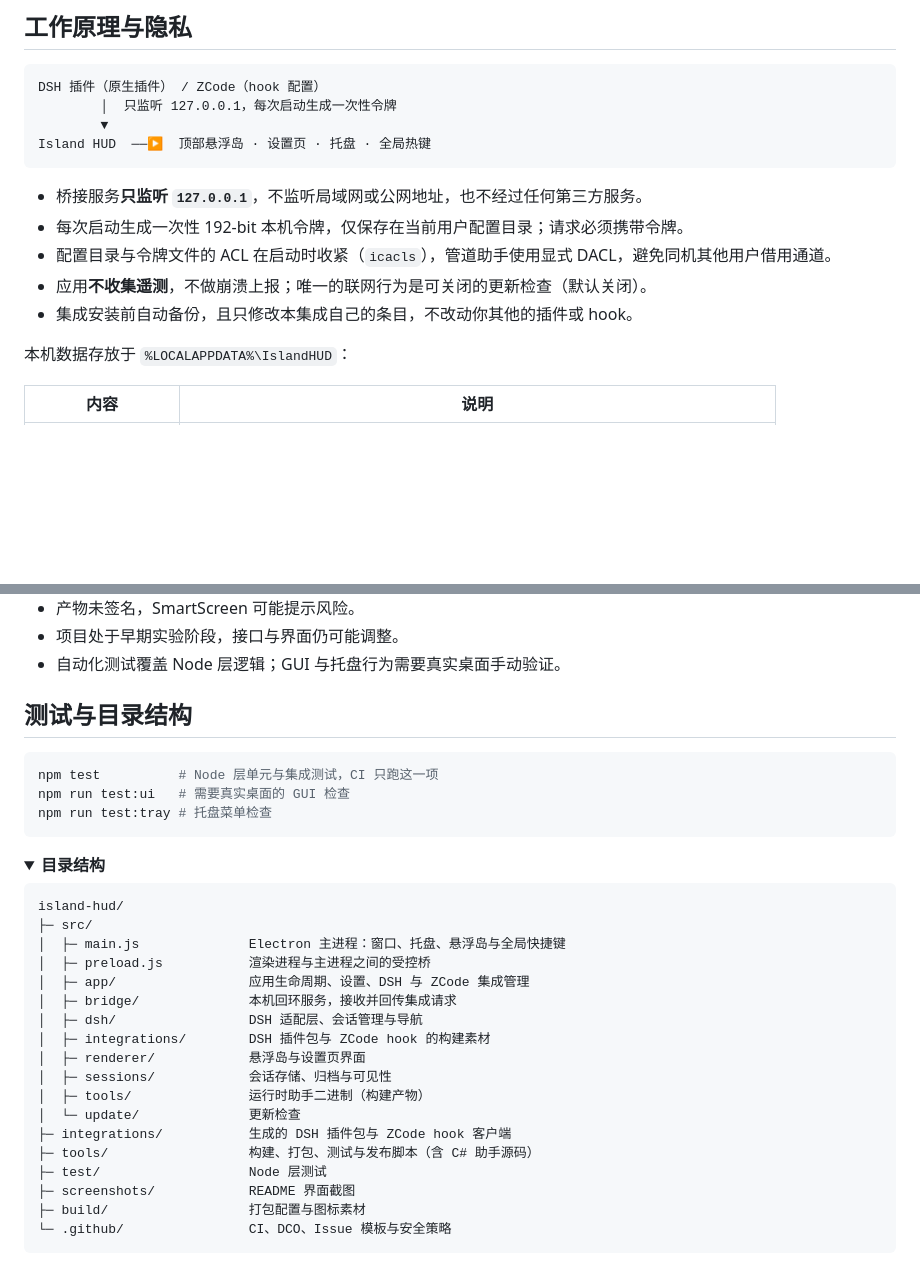
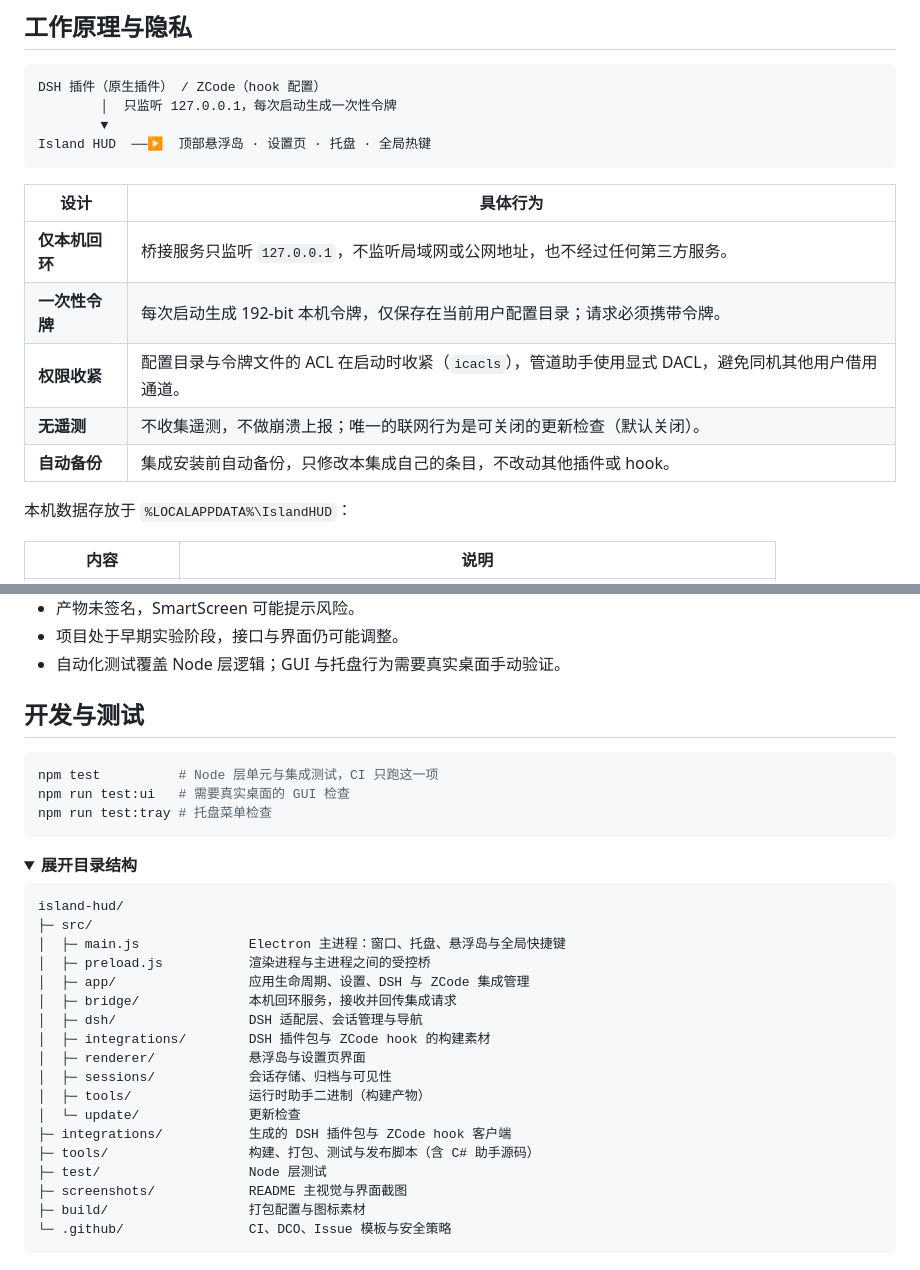
Before and after one commit to Angelyeye/island-hud, a Markdown page: README.md, 2 parts joined by grey strips. Drawn GitHub-style; folded sections open; blank space fills up the shorter version.

````diff
--- a/README.md
+++ b/README.md
@@ -141,11 +138,13 @@ DSH 插件（原生插件） / ZCode（hook 配置）
 Island HUD  ──▶  顶部悬浮岛 · 设置页 · 托盘 · 全局热键
 ```
 
-- 桥接服务**只监听 `127.0.0.1`**，不监听局域网或公网地址，也不经过任何第三方服务。
-- 每次启动生成一次性 192-bit 本机令牌，仅保存在当前用户配置目录；请求必须携带令牌。
-- 配置目录与令牌文件的 ACL 在启动时收紧（`icacls`），管道助手使用显式 DACL，避免同机其他用户借用通道。
-- 应用**不收集遥测**，不做崩溃上报；唯一的联网行为是可关闭的更新检查（默认关闭）。
-- 集成安装前自动备份，且只修改本集成自己的条目，不改动你其他的插件或 hook。
+| 设计 | 具体行为 |
+| --- | --- |
+| **仅本机回环** | 桥接服务只监听 `127.0.0.1`，不监听局域网或公网地址，也不经过任何第三方服务。 |
+| **一次性令牌** | 每次启动生成 192-bit 本机令牌，仅保存在当前用户配置目录；请求必须携带令牌。 |
+| **权限收紧** | 配置目录与令牌文件的 ACL 在启动时收紧（`icacls`），管道助手使用显式 DACL，避免同机其他用户借用通道。 |
+| **无遥测** | 不收集遥测，不做崩溃上报；唯一的联网行为是可关闭的更新检查（默认关闭）。 |
+| **自动备份** | 集成安装前自动备份，只修改本集成自己的条目，不改动其他插件或 hook。 |
 
 本机数据存放于 `%LOCALAPPDATA%\IslandHUD`：
 
@@ -206,7 +205,7 @@ hook 由 `node` 执行：先确认 `node` 在 PATH 中，再重新发起一个 Z
 - 项目处于早期实验阶段，接口与界面仍可能调整。
 - 自动化测试覆盖 Node 层逻辑；GUI 与托盘行为需要真实桌面手动验证。
 
-## 测试与目录结构
+## 开发与测试
 
 ```powershell
 npm test          # Node 层单元与集成测试，CI 只跑这一项
@@ -215,7 +214,7 @@ npm run test:tray # 托盘菜单检查
 ```
 
 <details>
-<summary><b>目录结构</b></summary>
+<summary><b>展开目录结构</b></summary>
 
 ```text
 island-hud/
@@ -233,7 +232,7 @@ island-hud/
 ├─ integrations/           生成的 DSH 插件包与 ZCode hook 客户端
 ├─ tools/                  构建、打包、测试与发布脚本（含 C# 助手源码）
 ├─ test/                   Node 层测试
-├─ screenshots/            README 界面截图
+├─ screenshots/            README 主视觉与界面截图
 ├─ build/                  打包配置与图标素材
 └─ .github/                CI、DCO、Issue 模板与安全策略
 ```
````
Also changed, not shown: other parts of README.md (+48 -47 lines), screenshots/hero.png (added).
